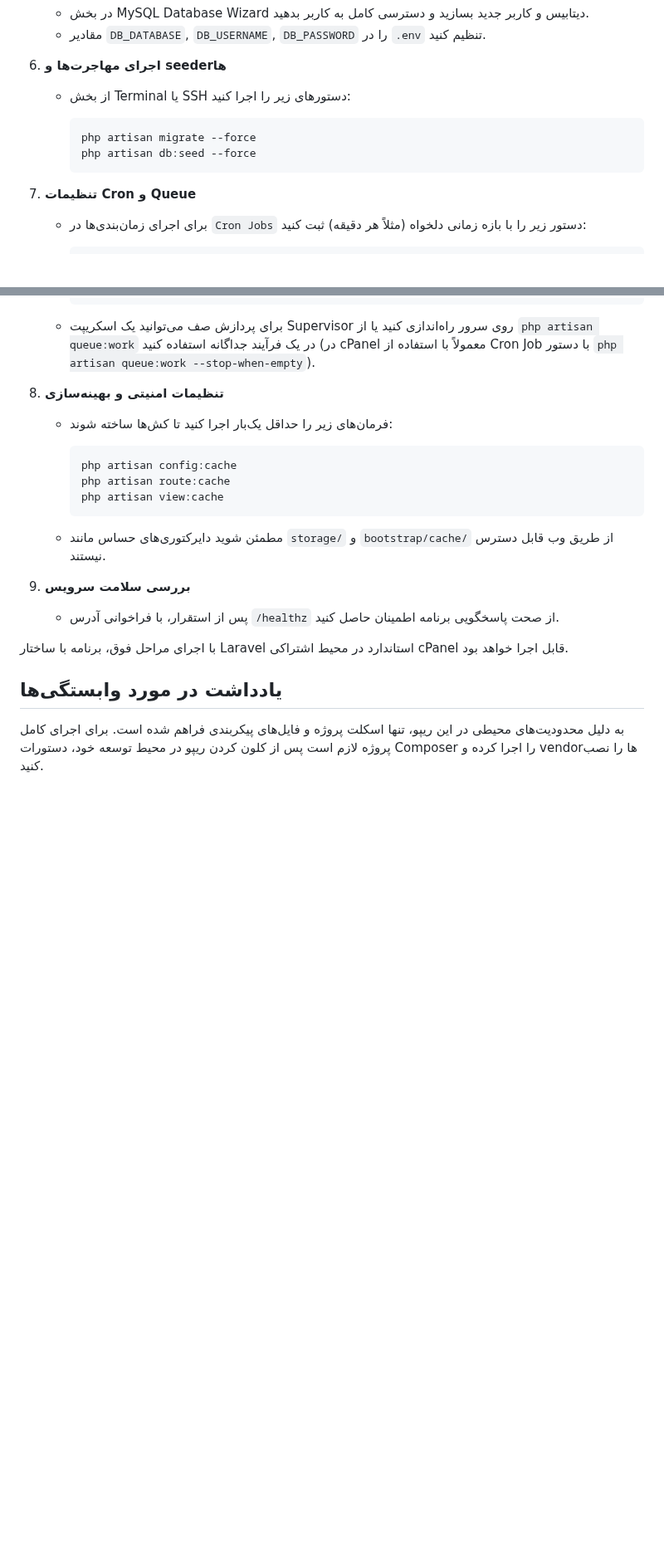
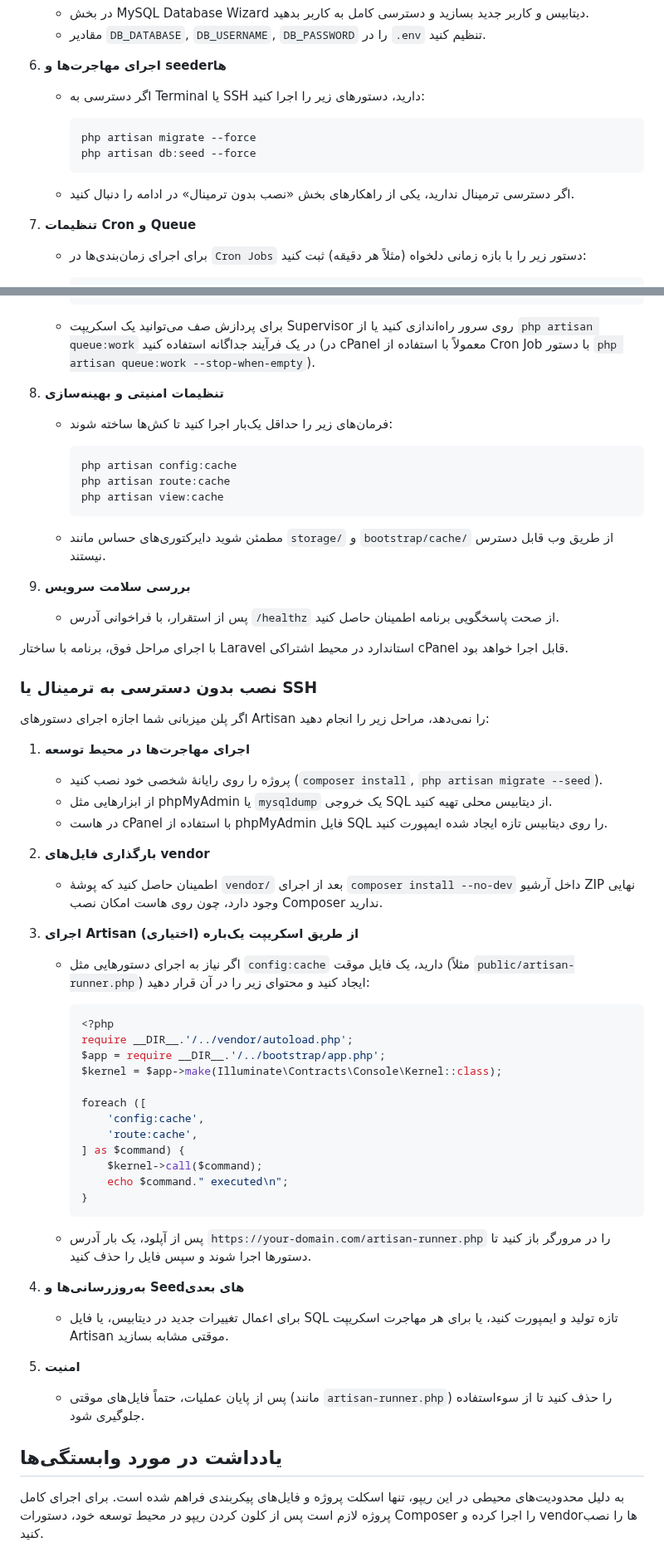
Before and after one commit to mehdifaghan/elevatorid, a Markdown page: README.md, 2 parts joined by grey strips. Shown at 83% size. GitHub-like rendering; blank space fills up the shorter version.

Commit message:
Document cPanel install without terminal

````diff
--- a/README.md
+++ b/README.md
@@ -94,12 +94,14 @@ php artisan test
    - مقادیر `DB_DATABASE`, `DB_USERNAME`, `DB_PASSWORD` را در `.env` تنظیم کنید.
 
 6. **اجرای مهاجرت‌ها و seederها**
-   - از بخش Terminal یا SSH دستورهای زیر را اجرا کنید:
+   - اگر دسترسی به Terminal یا SSH دارید، دستورهای زیر را اجرا کنید:
 
      ```bash
      php artisan migrate --force
      php artisan db:seed --force
      ```
+
+   - اگر دسترسی ترمینال ندارید، یکی از راهکارهای بخش «نصب بدون ترمینال» در ادامه را دنبال کنید.
 
 7. **تنظیمات Cron و Queue**
    - برای اجرای زمان‌بندی‌ها در `Cron Jobs` دستور زیر را با بازه زمانی دلخواه (مثلاً هر دقیقه) ثبت کنید:
@@ -126,6 +128,44 @@ php artisan test
 
 با اجرای مراحل فوق، برنامه با ساختار Laravel استاندارد در محیط اشتراکی cPanel قابل اجرا خواهد بود.
 
+### نصب بدون دسترسی به ترمینال یا SSH
+
+اگر پلن میزبانی شما اجازه اجرای دستورهای Artisan را نمی‌دهد، مراحل زیر را انجام دهید:
+
+1. **اجرای مهاجرت‌ها در محیط توسعه**
+   - پروژه را روی رایانهٔ شخصی خود نصب کنید (`composer install`, `php artisan migrate --seed`).
+   - از ابزارهایی مثل phpMyAdmin یا `mysqldump` یک خروجی SQL از دیتابیس محلی تهیه کنید.
+   - در هاست cPanel با استفاده از phpMyAdmin فایل SQL را روی دیتابیس تازه ایجاد شده ایمپورت کنید.
+
+2. **بارگذاری فایل‌های vendor**
+   - اطمینان حاصل کنید که پوشهٔ `vendor/` بعد از اجرای `composer install --no-dev` داخل آرشیو ZIP نهایی وجود دارد، چون روی هاست امکان نصب Composer ندارید.
+
+3. **اجرای Artisan از طریق اسکریپت یک‌باره (اختیاری)**
+   - اگر نیاز به اجرای دستورهایی مثل `config:cache` دارید، یک فایل موقت (مثلاً `public/artisan-runner.php`) ایجاد کنید و محتوای زیر را در آن قرار دهید:
+
+     ```php
+     <?php
+     require __DIR__.'/../vendor/autoload.php';
+     $app = require __DIR__.'/../bootstrap/app.php';
+     $kernel = $app->make(Illuminate\Contracts\Console\Kernel::class);
+
+     foreach ([
+         'config:cache',
+         'route:cache',
+     ] as $command) {
+         $kernel->call($command);
+         echo $command." executed\n";
+     }
+     ```
+
+   - پس از آپلود، یک بار آدرس `https://your-domain.com/artisan-runner.php` را در مرورگر باز کنید تا دستورها اجرا شوند و سپس فایل را حذف کنید.
+
+4. **به‌روزرسانی‌ها و Seedهای بعدی**
+   - برای اعمال تغییرات جدید در دیتابیس، یا فایل SQL تازه تولید و ایمپورت کنید، یا برای هر مهاجرت اسکریپت Artisan موقتی مشابه بسازید.
+
+5. **امنیت**
+   - پس از پایان عملیات، حتماً فایل‌های موقتی (مانند `artisan-runner.php`) را حذف کنید تا از سوءاستفاده جلوگیری شود.
+
 ## یادداشت در مورد وابستگی‌ها
 
 به دلیل محدودیت‌های محیطی در این ریپو، تنها اسکلت پروژه و فایل‌های پیکربندی فراهم شده است. برای اجرای کامل پروژه لازم است پس از کلون کردن ریپو در محیط توسعه خود، دستورات Composer را اجرا کرده و vendorها را نصب کنید.
````
